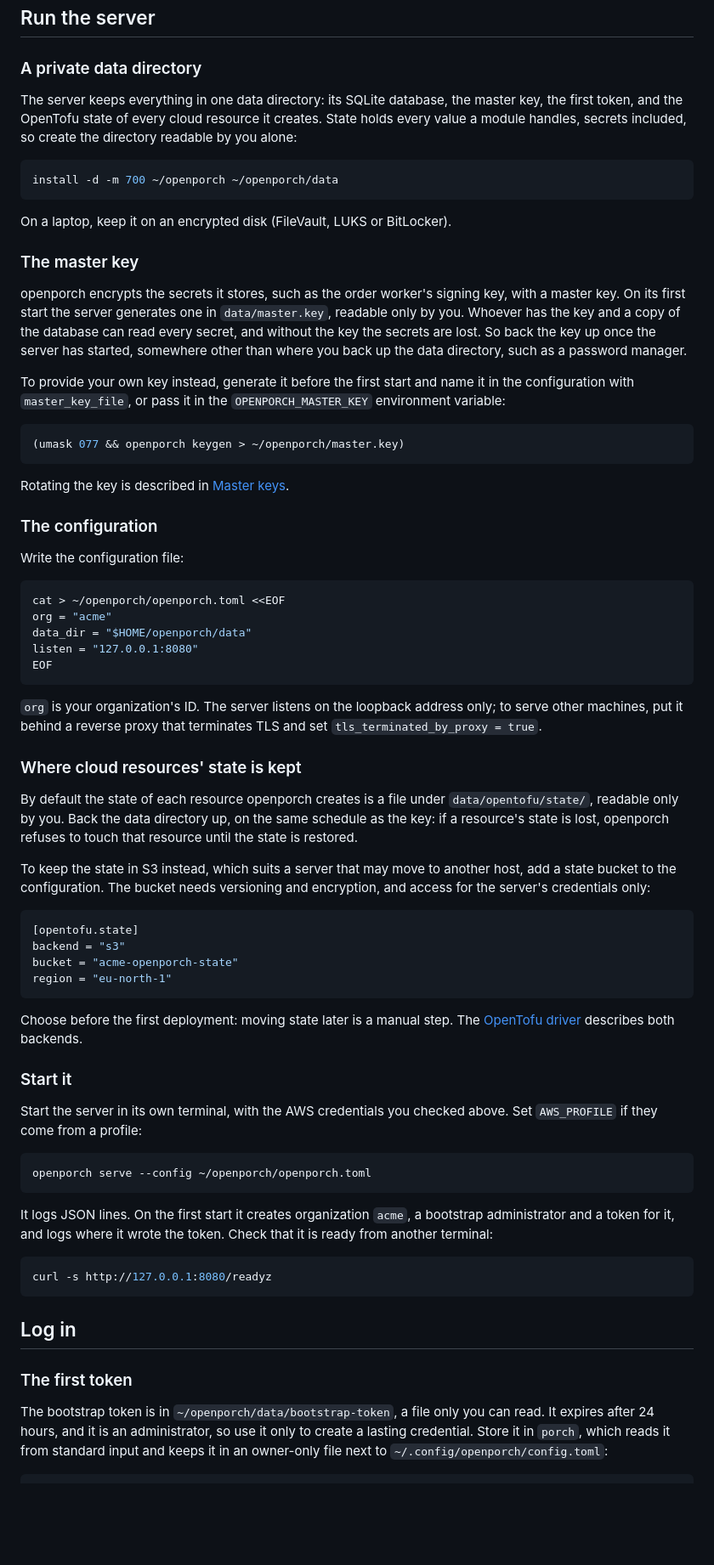
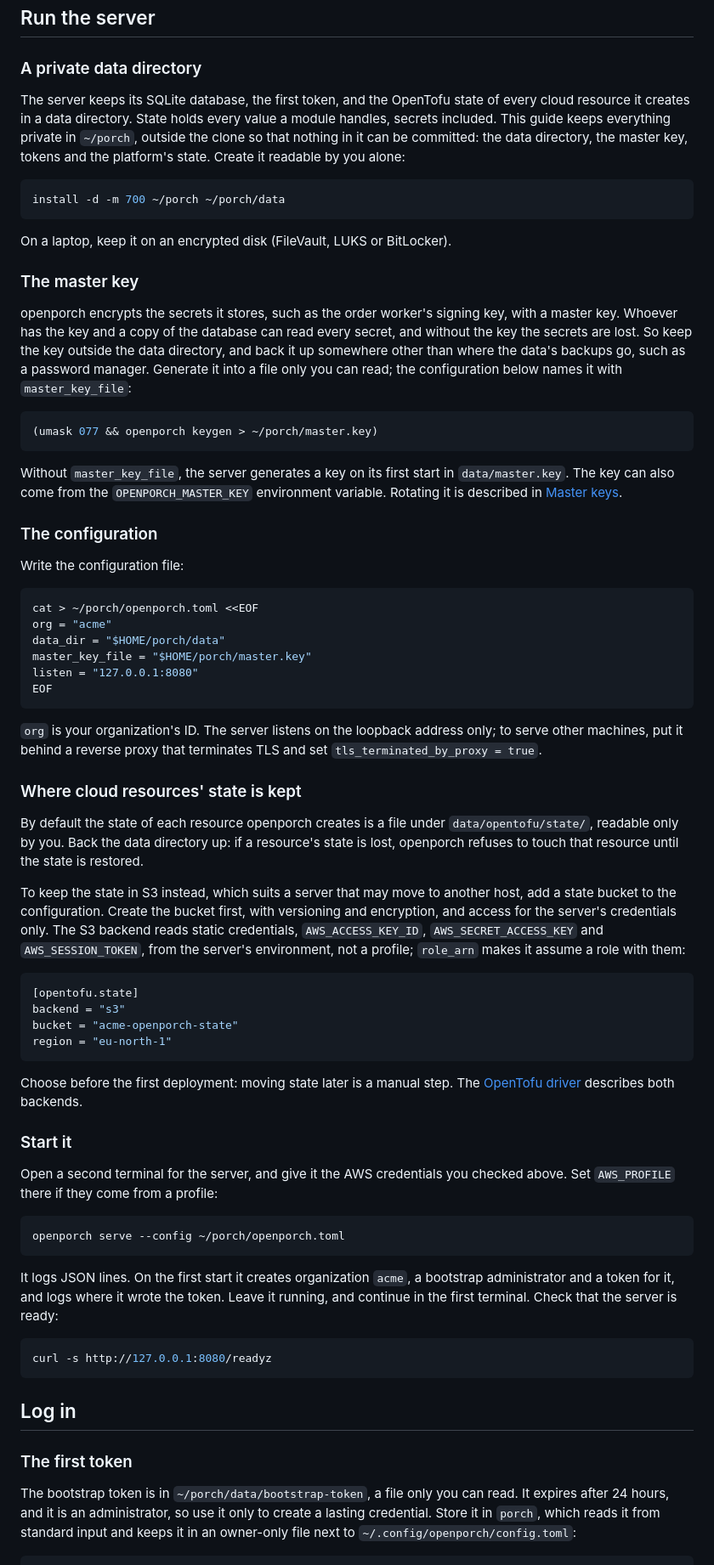
Before and after one commit to krisbrud/openporch, a Markdown page: docs/getting-started.md, the part around one of its changes. Shown at 85% size. Drawn GitHub-style; blank space fills up the shorter version.

````diff
--- a/docs/getting-started.md
+++ b/docs/getting-started.md
@@ -98,13 +99,15 @@ Every other provider, such as `hashicorp/aws`, still comes from the registry.
 
 ### A private data directory
 
-The server keeps everything in one data directory: its SQLite database, the
-master key, the first token, and the OpenTofu state of every cloud resource it
-creates. State holds every value a module handles, secrets included, so create
-the directory readable by you alone:
+The server keeps its SQLite database, the first token, and the OpenTofu state of
+every cloud resource it creates in a data directory. State holds every value a
+module handles, secrets included. This guide keeps everything private in
+`~/porch`, outside the clone so that nothing in it can be committed: the data
+directory, the master key, tokens and the platform's state. Create it readable
+by you alone:
 
 ```sh
-install -d -m 700 ~/openporch ~/openporch/data
+install -d -m 700 ~/porch ~/porch/data
 ```
 
 On a laptop, keep it on an encrypted disk (FileVault, LUKS or BitLocker).
@@ -112,30 +115,30 @@ On a laptop, keep it on an encrypted disk (FileVault, LUKS or BitLocker).
 ### The master key
 
 openporch encrypts the secrets it stores, such as the order worker's signing
-key, with a master key. On its first start the server generates one in
-`data/master.key`, readable only by you. Whoever has the key and a copy of the
-database can read every secret, and without the key the secrets are lost. So
-back the key up once the server has started, somewhere other than where you
-back up the data directory, such as a password manager.
-
-To provide your own key instead, generate it before the first start and name
-it in the configuration with `master_key_file`, or pass it in the
-`OPENPORCH_MASTER_KEY` environment variable:
+key, with a master key. Whoever has the key and a copy of the database can read
+every secret, and without the key the secrets are lost. So keep the key outside
+the data directory, and back it up somewhere other than where the data's
+backups go, such as a password manager. Generate it into a file only you can
+read; the configuration below names it with `master_key_file`:
 
 ```sh
-(umask 077 && openporch keygen > ~/openporch/master.key)
+(umask 077 && openporch keygen > ~/porch/master.key)
 ```
 
-Rotating the key is described in [Master keys](security.md#master-keys).
+Without `master_key_file`, the server generates a key on its first start in
+`data/master.key`. The key can also come from the `OPENPORCH_MASTER_KEY`
+environment variable. Rotating it is described in
+[Master keys](security.md#master-keys).
 
 ### The configuration
 
 Write the configuration file:
 
 ```sh
-cat > ~/openporch/openporch.toml <<EOF
+cat > ~/porch/openporch.toml <<EOF
 org = "acme"
-data_dir = "$HOME/openporch/data"
+data_dir = "$HOME/porch/data"
+master_key_file = "$HOME/porch/master.key"
 listen = "127.0.0.1:8080"
 EOF
 ```
@@ -147,13 +150,16 @@ TLS and set `tls_terminated_by_proxy = true`.
 ### Where cloud resources' state is kept
 
 By default the state of each resource openporch creates is a file under
-`data/opentofu/state/`, readable only by you. Back the data directory up, on
-the same schedule as the key: if a resource's state is lost, openporch refuses
-to touch that resource until the state is restored.
+`data/opentofu/state/`, readable only by you. Back the data directory up: if a
+resource's state is lost, openporch refuses to touch that resource until the
+state is restored.
 
 To keep the state in S3 instead, which suits a server that may move to another
-host, add a state bucket to the configuration. The bucket needs versioning and
-encryption, and access for the server's credentials only:
+host, add a state bucket to the configuration. Create the bucket first, with
+versioning and encryption, and access for the server's credentials only. The
+S3 backend reads static credentials, `AWS_ACCESS_KEY_ID`,
+`AWS_SECRET_ACCESS_KEY` and `AWS_SESSION_TOKEN`, from the server's
+environment, not a profile; `role_arn` makes it assume a role with them:
 
 ```toml
 [opentofu.state]
@@ -167,16 +173,17 @@ Choose before the first deployment: moving state later is a manual step. The
 
 ### Start it
 
-Start the server in its own terminal, with the AWS credentials you checked
-above. Set `AWS_PROFILE` if they come from a profile:
+Open a second terminal for the server, and give it the AWS credentials you
+checked above. Set `AWS_PROFILE` there if they come from a profile:
 
 ```sh
-openporch serve --config ~/openporch/openporch.toml
+openporch serve --config ~/porch/openporch.toml
 ```
 
 It logs JSON lines. On the first start it creates organization `acme`, a
 bootstrap administrator and a token for it, and logs where it wrote the token.
-Check that it is ready from another terminal:
+Leave it running, and continue in the first terminal. Check that the server is
+ready:
 
 ```sh
 curl -s http://127.0.0.1:8080/readyz
@@ -186,7 +193,7 @@ curl -s http://127.0.0.1:8080/readyz
 
 ### The first token
 
-The bootstrap token is in `~/openporch/data/bootstrap-token`, a file only you
+The bootstrap token is in `~/porch/data/bootstrap-token`, a file only you
 can read. It expires after 24 hours, and it is an administrator, so use it only
 to create a lasting credential. Store it in `porch`, which reads it from
 standard input and keeps it in an owner-only file next to
````
Also changed, not shown: other parts of docs/getting-started.md (+32 -25 lines), 1 other file.
